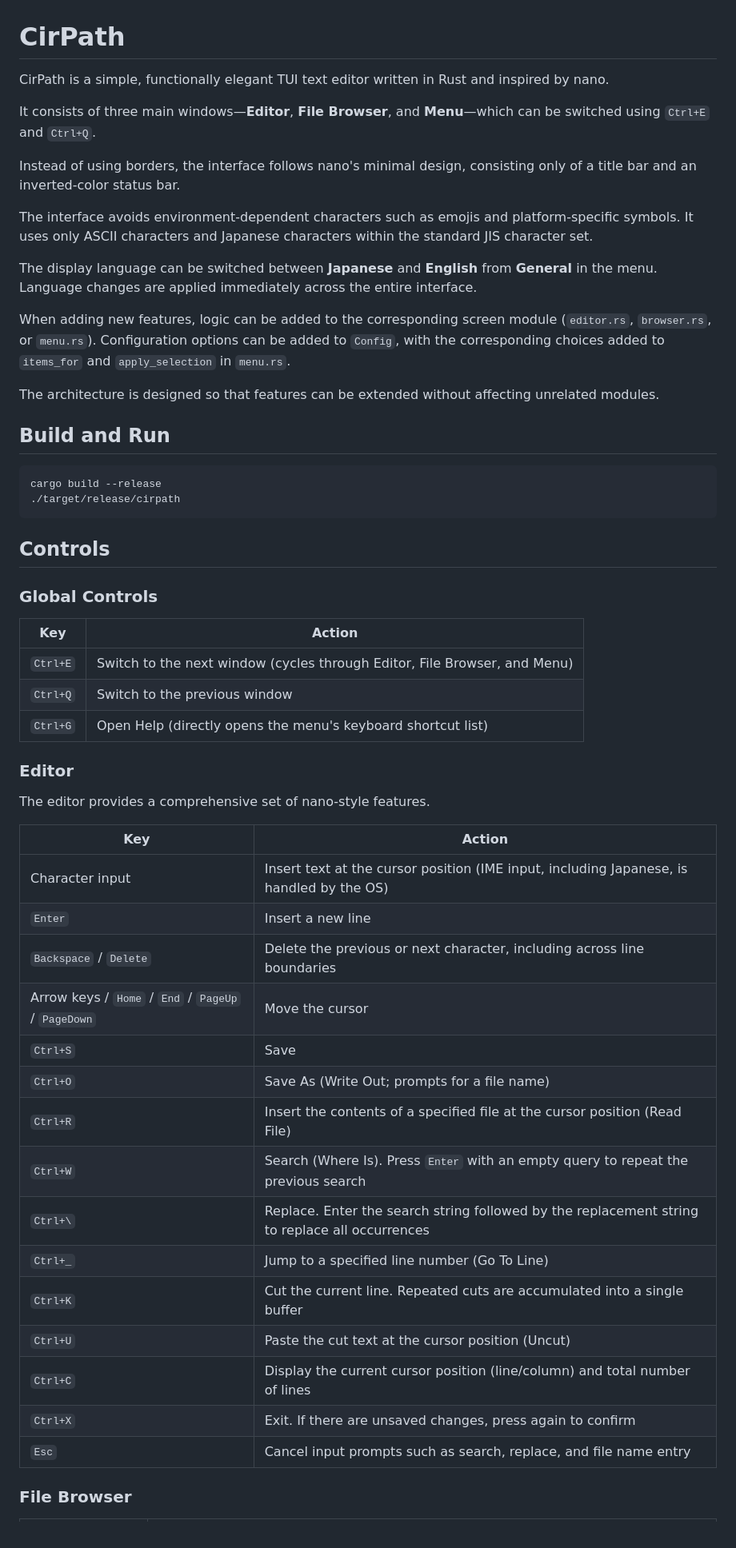
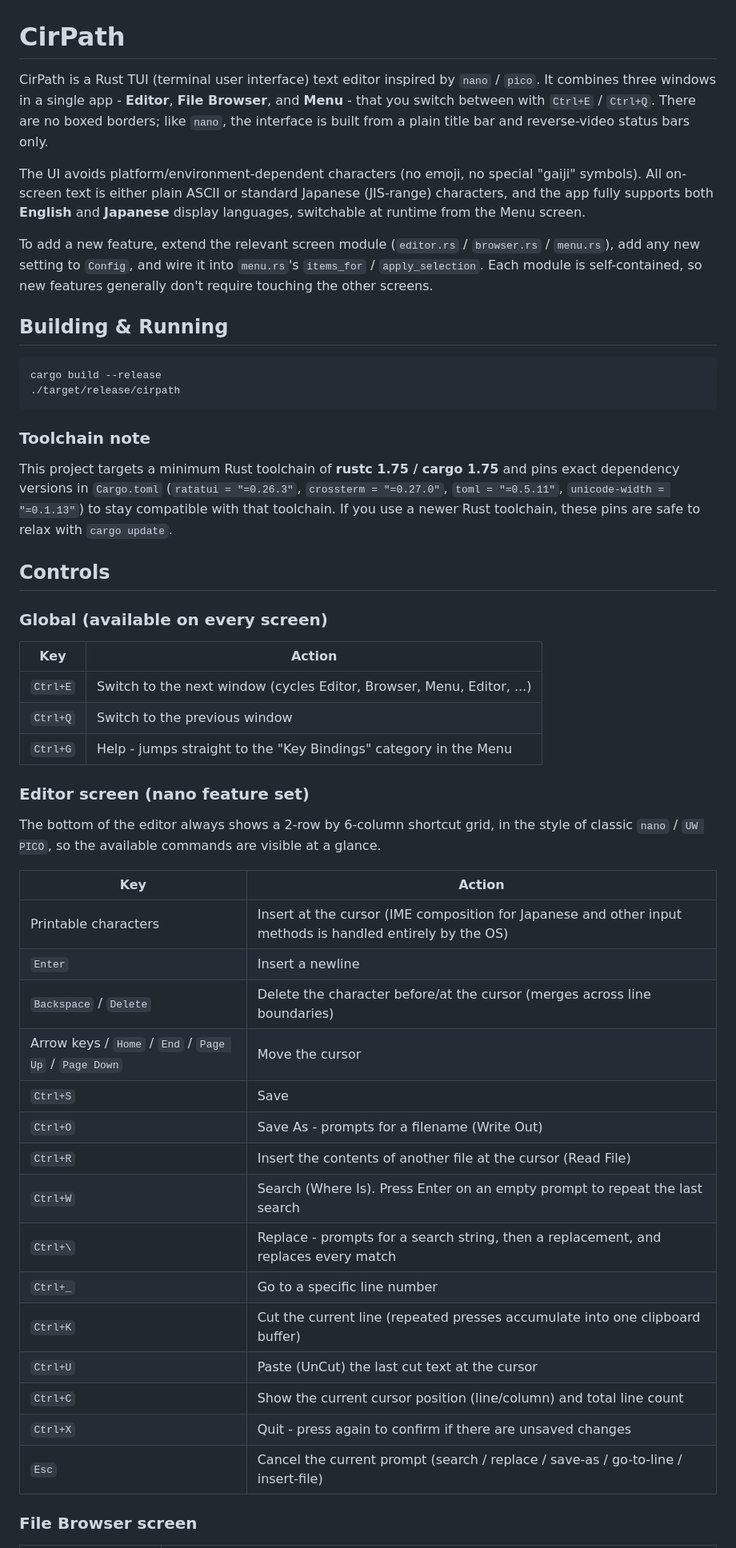
Before and after one commit to sibainugameing/CirPath, a Markdown page: README.md, the part around one of its changes. Shown at 80% size. GitHub-like rendering.

````diff
--- a/README.md
+++ b/README.md
@@ -1,57 +1,67 @@
 # CirPath
 
-CirPath is a simple, functionally elegant TUI text editor written in Rust and inspired by nano.
+CirPath is a Rust TUI (terminal user interface) text editor inspired by `nano` / `pico`.
+It combines three windows in a single app - **Editor**, **File Browser**, and **Menu** -
+that you switch between with `Ctrl+E` / `Ctrl+Q`. There are no boxed borders; like `nano`,
+the interface is built from a plain title bar and reverse-video status bars only.
 
-It consists of three main windows—**Editor**, **File Browser**, and **Menu**—which can be switched using `Ctrl+E` and `Ctrl+Q`.
+The UI avoids platform/environment-dependent characters (no emoji, no special "gaiji"
+symbols). All on-screen text is either plain ASCII or standard Japanese (JIS-range)
+characters, and the app fully supports both **English** and **Japanese** display
+languages, switchable at runtime from the Menu screen.
 
-Instead of using borders, the interface follows nano's minimal design, consisting only of a title bar and an inverted-color status bar.
 
-The interface avoids environment-dependent characters such as emojis and platform-specific symbols. It uses only ASCII characters and Japanese characters within the standard JIS character set.
+To add a new feature, extend the relevant screen module (`editor.rs` / `browser.rs` /
+`menu.rs`), add any new setting to `Config`, and wire it into `menu.rs`'s `items_for` /
+`apply_selection`. Each module is self-contained, so new features generally don't require
+touching the other screens.
 
-The display language can be switched between **Japanese** and **English** from **General** in the menu. Language changes are applied immediately across the entire interface.
-
-When adding new features, logic can be added to the corresponding screen module (`editor.rs`, `browser.rs`, or `menu.rs`). Configuration options can be added to `Config`, with the corresponding choices added to `items_for` and `apply_selection` in `menu.rs`.
-
-The architecture is designed so that features can be extended without affecting unrelated modules.
-
-## Build and Run
+## Building & Running
 
 ```bash
 cargo build --release
 ./target/release/cirpath
 ```
 
+### Toolchain note
+
+This project targets a minimum Rust toolchain of **rustc 1.75 / cargo 1.75** and pins
+exact dependency versions in `Cargo.toml` (`ratatui = "=0.26.3"`, `crossterm = "=0.27.0"`,
+`toml = "=0.5.11"`, `unicode-width = "=0.1.13"`) to stay compatible with that toolchain.
+If you use a newer Rust toolchain, these pins are safe to relax with `cargo update`.
+
 ## Controls
 
-### Global Controls
+### Global (available on every screen)
 
-| Key      | Action                                                                    |
-| -------- | ------------------------------------------------------------------------- |
-| `Ctrl+E` | Switch to the next window (cycles through Editor, File Browser, and Menu) |
-| `Ctrl+Q` | Switch to the previous window                                             |
-| `Ctrl+G` | Open Help (directly opens the menu's keyboard shortcut list)              |
+| Key | Action |
+|---|---|
+| `Ctrl+E` | Switch to the next window (cycles Editor, Browser, Menu, Editor, ...) |
+| `Ctrl+Q` | Switch to the previous window |
+| `Ctrl+G` | Help - jumps straight to the "Key Bindings" category in the Menu |
 
-### Editor
+### Editor screen (nano feature set)
 
-The editor provides a comprehensive set of nano-style features.
+The bottom of the editor always shows a 2-row by 6-column shortcut grid, in the style of
+classic `nano` / `UW PICO`, so the available commands are visible at a glance.
 
-| Key                                                 | Action                                                                                         |
-| --------------------------------------------------- | ---------------------------------------------------------------------------------------------- |
-| Character input                                     | Insert text at the cursor position (IME input, including Japanese, is handled by the OS)       |
-| `Enter`                                             | Insert a new line                                                                              |
-| `Backspace` / `Delete`                              | Delete the previous or next character, including across line boundaries                        |
-| Arrow keys / `Home` / `End` / `PageUp` / `PageDown` | Move the cursor                                                                                |
-| `Ctrl+S`                                            | Save                                                                                           |
-| `Ctrl+O`                                            | Save As (Write Out; prompts for a file name)                                                   |
-| `Ctrl+R`                                            | Insert the contents of a specified file at the cursor position (Read File)                     |
-| `Ctrl+W`                                            | Search (Where Is). Press `Enter` with an empty query to repeat the previous search             |
-| `Ctrl+\`                                            | Replace. Enter the search string followed by the replacement string to replace all occurrences |
-| `Ctrl+_`                                            | Jump to a specified line number (Go To Line)                                                   |
-| `Ctrl+K`                                            | Cut the current line. Repeated cuts are accumulated into a single buffer                       |
-| `Ctrl+U`                                            | Paste the cut text at the cursor position (Uncut)                                              |
-| `Ctrl+C`                                            | Display the current cursor position (line/column) and total number of lines                    |
-| `Ctrl+X`                                            | Exit. If there are unsaved changes, press again to confirm                                     |
-| `Esc`                                               | Cancel input prompts such as search, replace, and file name entry                              |
+| Key | Action |
+|---|---|
+| Printable characters | Insert at the cursor (IME composition for Japanese and other input methods is handled entirely by the OS) |
+| `Enter` | Insert a newline |
+| `Backspace` / `Delete` | Delete the character before/at the cursor (merges across line boundaries) |
+| Arrow keys / `Home` / `End` / `Page Up` / `Page Down` | Move the cursor |
+| `Ctrl+S` | Save |
+| `Ctrl+O` | Save As - prompts for a filename (Write Out) |
+| `Ctrl+R` | Insert the contents of another file at the cursor (Read File) |
+| `Ctrl+W` | Search (Where Is). Press Enter on an empty prompt to repeat the last search |
+| `Ctrl+\` | Replace - prompts for a search string, then a replacement, and replaces every match |
+| `Ctrl+_` | Go to a specific line number |
+| `Ctrl+K` | Cut the current line (repeated presses accumulate into one clipboard buffer) |
+| `Ctrl+U` | Paste (UnCut) the last cut text at the cursor |
+| `Ctrl+C` | Show the current cursor position (line/column) and total line count |
+| `Ctrl+X` | Quit - press again to confirm if there are unsaved changes |
+| `Esc` | Cancel the current prompt (search / replace / save-as / go-to-line / insert-file) |
 
-### File Browser
+### File Browser screen
 
````
Also changed, not shown: other parts of README.md (+58 -28 lines).
